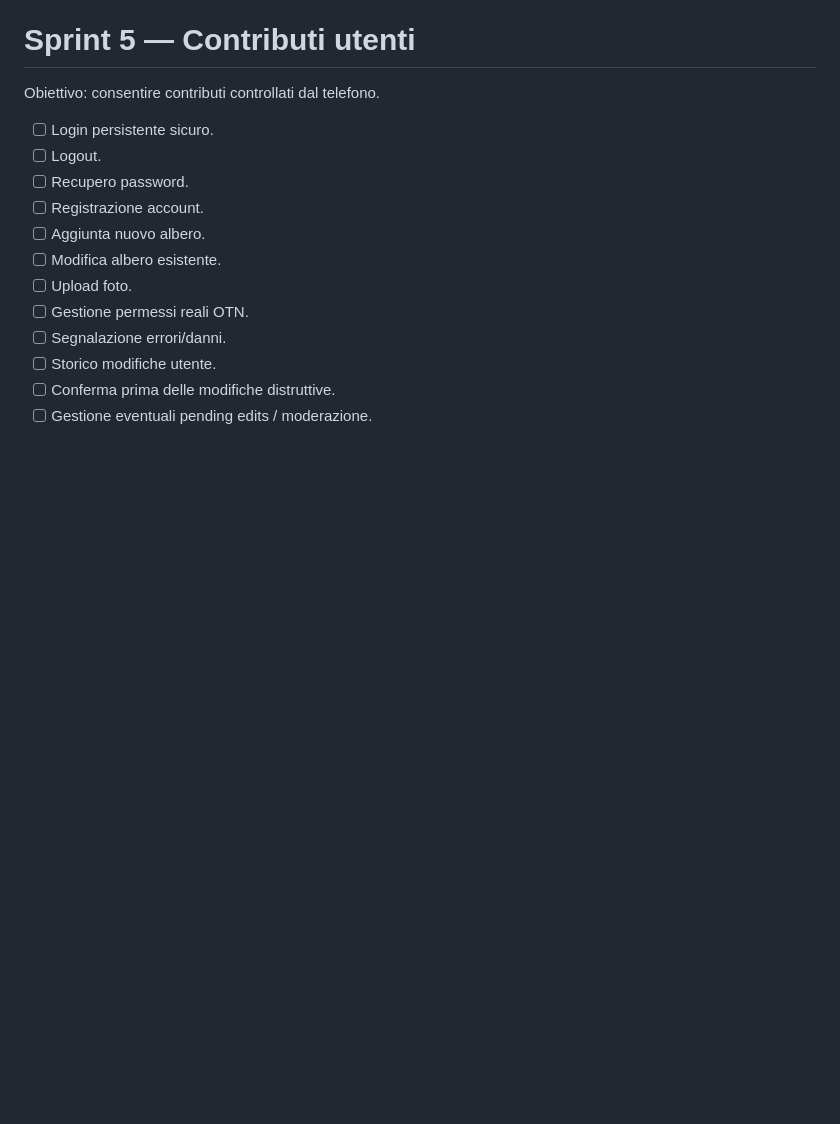
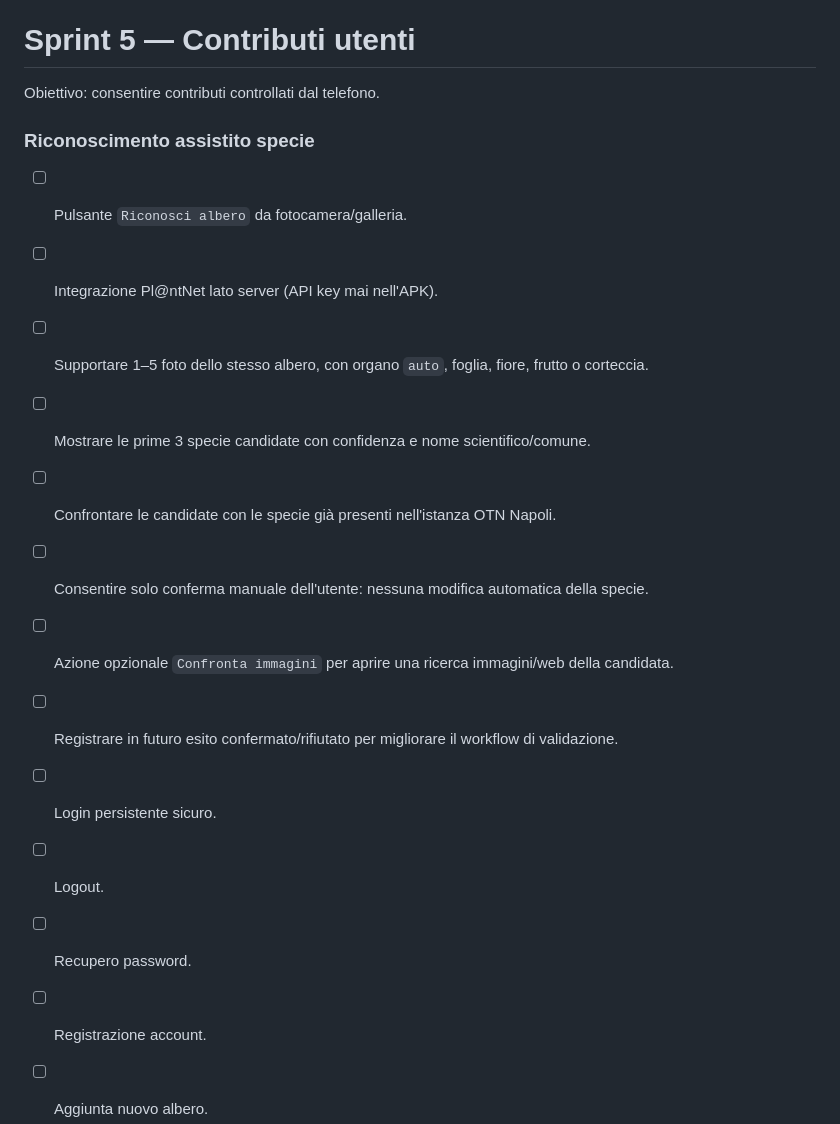
Before and after one commit to nicoali/OpenTreeNap, a Markdown page: ROADMAP.md, the part around the change. Rendered like a GitHub page; blank space fills up the shorter version.

Commit message:
Plan assisted tree species recognition workflow

```diff
--- a/ROADMAP.md
+++ b/ROADMAP.md
@@ -114,6 +114,17 @@ Obiettivo: trasformare il dettaglio albero in una vera scheda informativa.
 
 Obiettivo: consentire contributi controllati dal telefono.
 
+### Riconoscimento assistito specie
+
+- [ ] Pulsante `Riconosci albero` da fotocamera/galleria.
+- [ ] Integrazione Pl@ntNet lato server (API key mai nell'APK).
+- [ ] Supportare 1–5 foto dello stesso albero, con organo `auto`, foglia, fiore, frutto o corteccia.
+- [ ] Mostrare le prime 3 specie candidate con confidenza e nome scientifico/comune.
+- [ ] Confrontare le candidate con le specie già presenti nell'istanza OTN Napoli.
+- [ ] Consentire solo conferma manuale dell'utente: nessuna modifica automatica della specie.
+- [ ] Azione opzionale `Confronta immagini` per aprire una ricerca immagini/web della candidata.
+- [ ] Registrare in futuro esito confermato/rifiutato per migliorare il workflow di validazione.
+
 - [ ] Login persistente sicuro.
 - [ ] Logout.
 - [ ] Recupero password.
```
